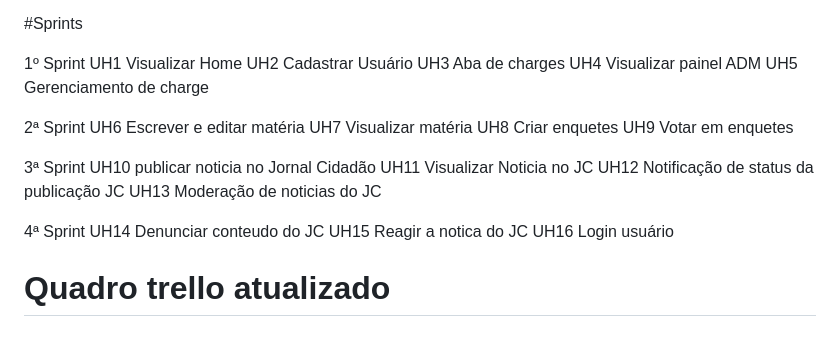
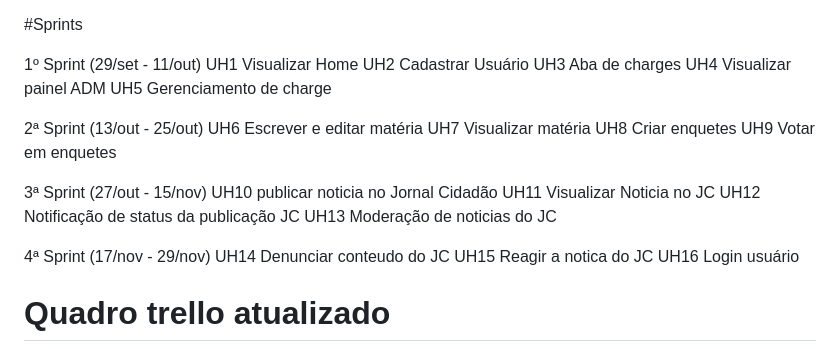
Before and after one commit to joaogabrielfer/jornal-cidadao-jc, a Markdown page: README.md, the part around the change. GitHub-like rendering.

```diff
--- a/README.md
+++ b/README.md
@@ -71,26 +71,26 @@ Além disso, percebemos que dividir as tarefas de forma individual e organizada
 
 #Sprints
 
-1º Sprint
+1º Sprint (29/set - 11/out)
 UH1 Visualizar Home
 UH2 Cadastrar Usuário
 UH3 Aba de charges
 UH4 Visualizar painel ADM
 UH5 Gerenciamento de charge
 
-2ª Sprint
+2ª Sprint (13/out - 25/out)
 UH6 Escrever e editar matéria
 UH7 Visualizar matéria
 UH8 Criar enquetes
 UH9 Votar em enquetes
 
-3ª Sprint
+3ª Sprint (27/out - 15/nov)
 UH10 publicar noticia no Jornal Cidadão
 UH11 Visualizar Noticia no JC
 UH12 Notificação de status da publicação JC
 UH13 Moderação de noticias do JC
 
-4ª Sprint
+4ª Sprint (17/nov - 29/nov)
 UH14 Denunciar conteudo do JC
 UH15 Reagir a notica do JC
 UH16 Login usuário
```
